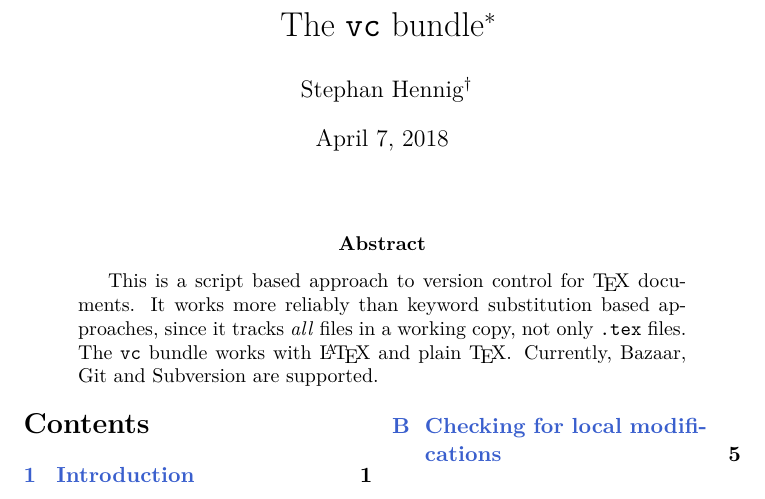
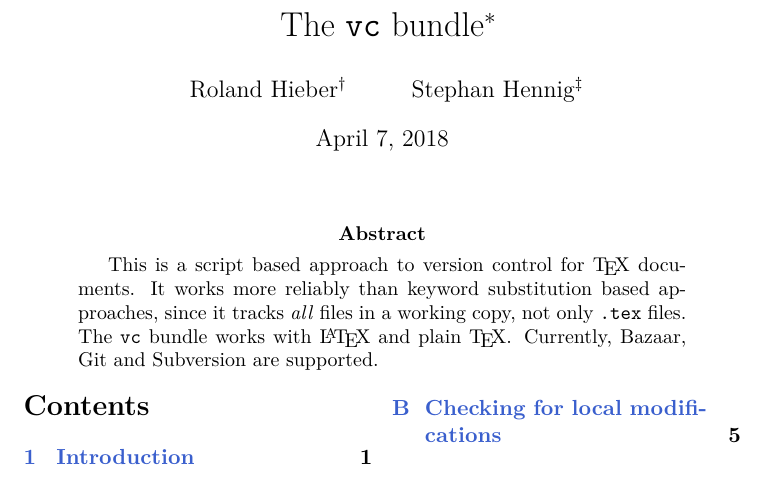
Before and after one commit to rohieb/ctan-support-vc, a LaTeX paper (vc-manual.tex): part of page 1 of 13, cut so that both start at the same text. Compiled offline with pdfLaTeX; a LaTeX package or settings file that is missing is left out.

Commit message:
take over maintainership over from Stephan Hennig
Signed-off-by: Roland Hieber <rohieb@rohieb.name>

```diff
--- a/vc-manual.tex
+++ b/vc-manual.tex
@@ -38,7 +38,7 @@
 \usepackage{hyperref}
 \hypersetup{
   pdftitle={The vc bundle},
-  pdfauthor={Stephan Hennig}
+  pdfauthor={Roland Hieber, Stephan Hennig}
 }
 \hypersetup{
   pdfstartview={XYZ null null null},% Zoom factor is determined by viewer.
@@ -52,7 +52,8 @@
 \newcommand*{\descr}[1]{$\langle$#1$\rangle$}
 \newcommand*{\full}{\makebox[0pt][r]{${}^{\mbox{\footnotesize\textasteriskcentered}}$}}
 \begin{document}
-\author{Stephan Hennig\thanks{stephanhennig@arcor.de}}
+\author{Roland Hieber\thanks{rohieb+ctan@rohieb.name} \and
+    Stephan Hennig\thanks{stephanhennig@arcor.de}}
 \title{The \pkg\ bundle\thanks{This document describes the \pkg\ bundle
     v0.5.}}
 \maketitle
```
Also changed, not shown: 1 other file.
